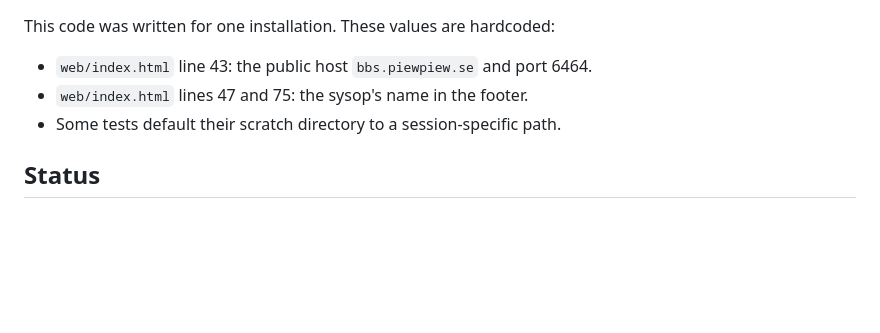
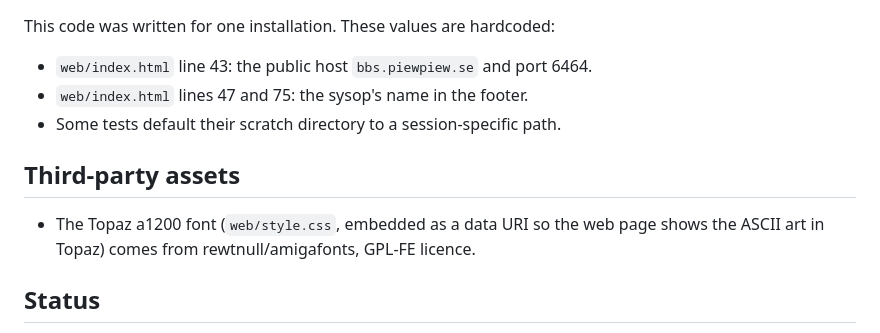
Before and after one commit to coffe/bashbbs, a Markdown page: README.md, the part around the change. Drawn GitHub-style; blank space fills up the shorter version.

Commit message:
README: note the Topaz font and its licence
The web page embeds Topaz a1200 from rewtnull/amigafonts (GPL-FE).

Co-Authored-By: Claude Haiku 5.5 <noreply@anthropic.com>
Claude-Session: https://claude.ai/code/session_01CPhkBjxE8tG4c5PCtaZ3wf

```diff
--- a/README.md
+++ b/README.md
@@ -129,6 +129,11 @@ This code was written for one installation. These values are hardcoded:
 - `web/index.html` lines 47 and 75: the sysop's name in the footer.
 - Some tests default their scratch directory to a session-specific path.
 
+## Third-party assets
+
+- The Topaz a1200 font (`web/style.css`, embedded as a data URI so the web page
+  shows the ASCII art in Topaz) comes from rewtnull/amigafonts, GPL-FE licence.
+
 ## Status
 
 - **A fresh Raspberry Pi OS Trixie install (Pi Zero W, armv6l) is tested.** The installer
```
